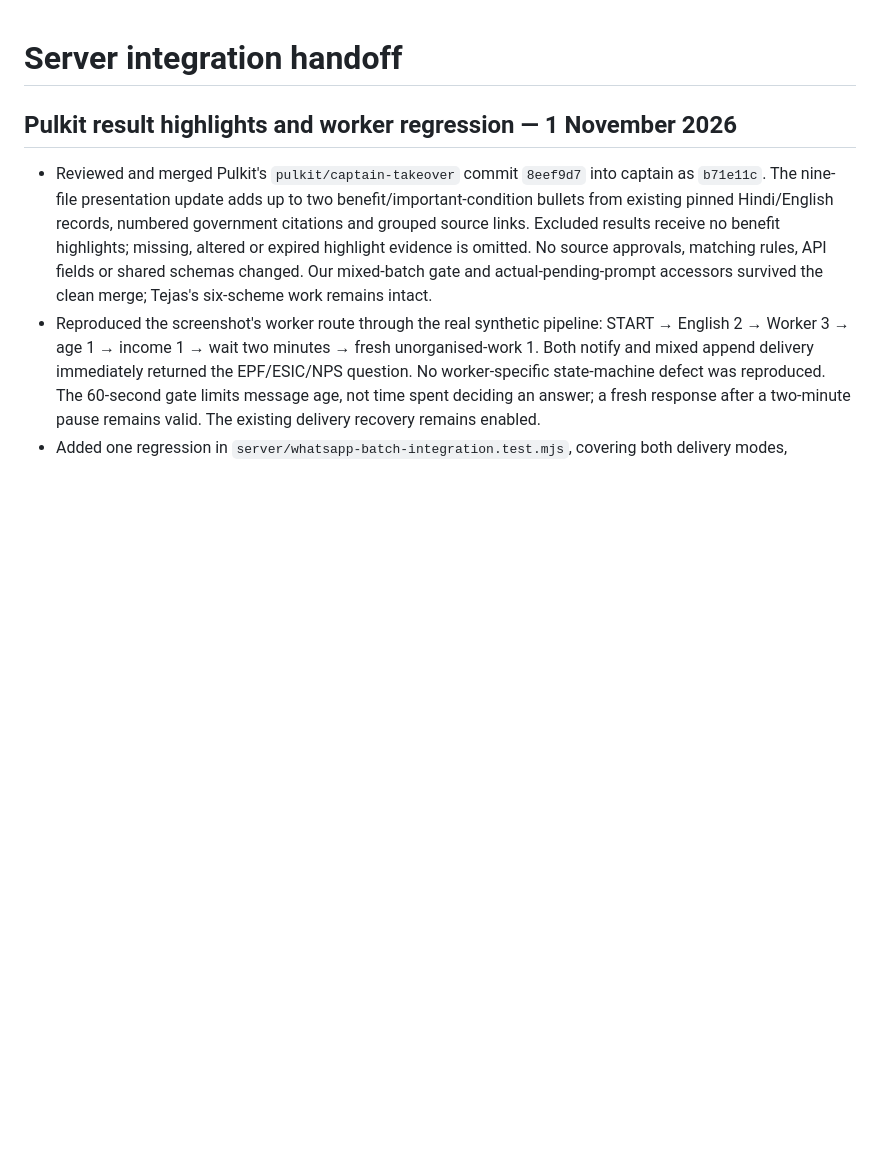
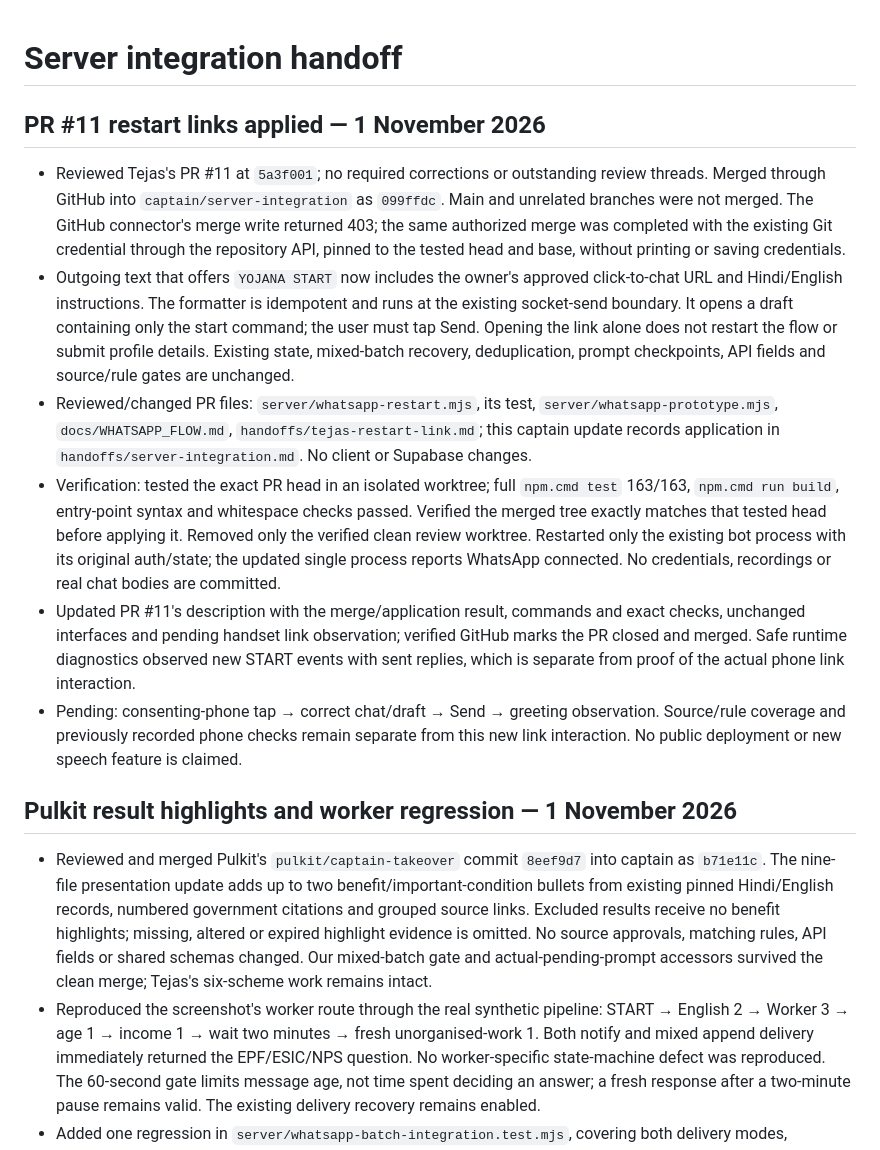
Before and after one commit to CPTECH47/yojana-sahayak, a Markdown page: handoffs/server-integration.md, the part around the change. GitHub-like rendering; blank space fills up the shorter version.

Commit message:
Record PR11 merge checks and running bot application

```diff
--- a/handoffs/server-integration.md
+++ b/handoffs/server-integration.md
@@ -1,4 +1,13 @@
 # Server integration handoff
+
+## PR #11 restart links applied — 1 November 2026
+
+- Reviewed Tejas's PR #11 at `5a3f001`; no required corrections or outstanding review threads. Merged through GitHub into `captain/server-integration` as `099ffdc`. Main and unrelated branches were not merged. The GitHub connector's merge write returned 403; the same authorized merge was completed with the existing Git credential through the repository API, pinned to the tested head and base, without printing or saving credentials.
+- Outgoing text that offers `YOJANA START` now includes the owner's approved click-to-chat URL and Hindi/English instructions. The formatter is idempotent and runs at the existing socket-send boundary. It opens a draft containing only the start command; the user must tap Send. Opening the link alone does not restart the flow or submit profile details. Existing state, mixed-batch recovery, deduplication, prompt checkpoints, API fields and source/rule gates are unchanged.
+- Reviewed/changed PR files: `server/whatsapp-restart.mjs`, its test, `server/whatsapp-prototype.mjs`, `docs/WHATSAPP_FLOW.md`, `handoffs/tejas-restart-link.md`; this captain update records application in `handoffs/server-integration.md`. No client or Supabase changes.
+- Verification: tested the exact PR head in an isolated worktree; full `npm.cmd test` 163/163, `npm.cmd run build`, entry-point syntax and whitespace checks passed. Verified the merged tree exactly matches that tested head before applying it. Removed only the verified clean review worktree. Restarted only the existing bot process with its original auth/state; the updated single process reports WhatsApp connected. No credentials, recordings or real chat bodies are committed.
+- Updated PR #11's description with the merge/application result, commands and exact checks, unchanged interfaces and pending handset link observation; verified GitHub marks the PR closed and merged. Safe runtime diagnostics observed new START events with sent replies, which is separate from proof of the actual phone link interaction.
+- Pending: consenting-phone tap → correct chat/draft → Send → greeting observation. Source/rule coverage and previously recorded phone checks remain separate from this new link interaction. No public deployment or new speech feature is claimed.
 
 ## Pulkit result highlights and worker regression — 1 November 2026
 
```
